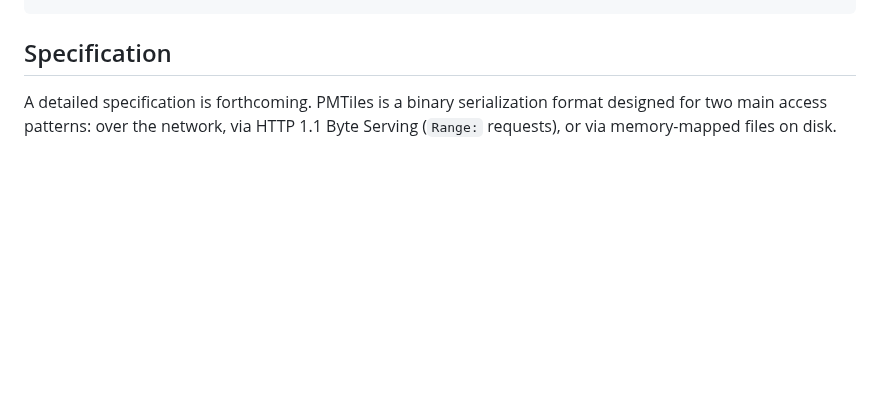
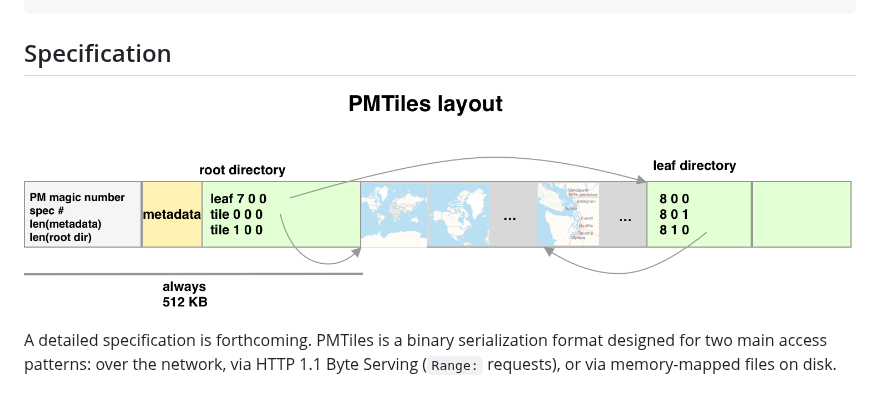
Before and after one commit to protomaps/PMTiles, a Markdown page: README.md, the part around the change. Rendered like a GitHub page; pictures changed too: layout.png (added); blank space fills up the shorter version.

Commit message:
add layout image

```diff
--- a/README.md
+++ b/README.md
@@ -31,6 +31,8 @@ Example of a raster PMTiles archive decoded and displayed in Leaflet:
 
 ## Specification
 
+![layout](layout.png)
+
 A detailed specification is forthcoming. PMTiles is a binary serialization format designed for two main access patterns: over the network, via HTTP 1.1 Byte Serving (`Range:` requests), or via memory-mapped files on disk.
 
 ### Design considerations
```
